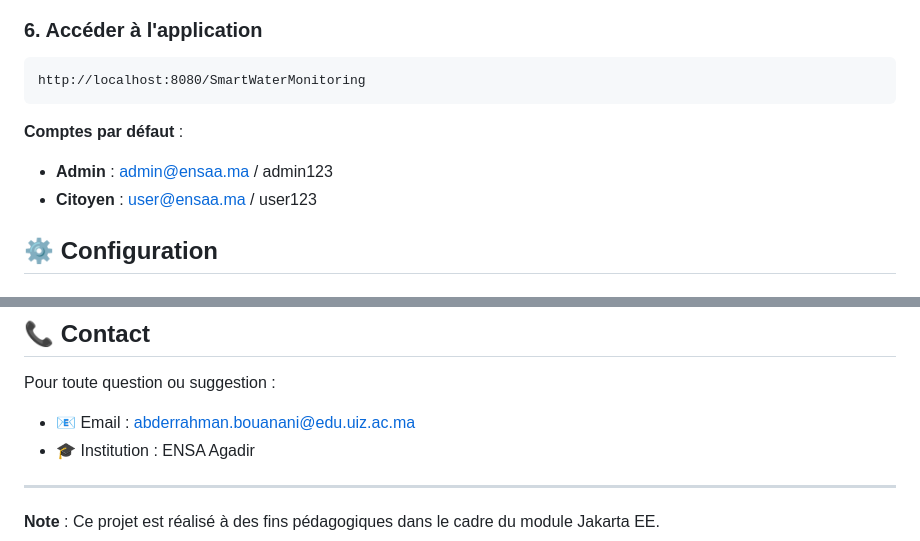
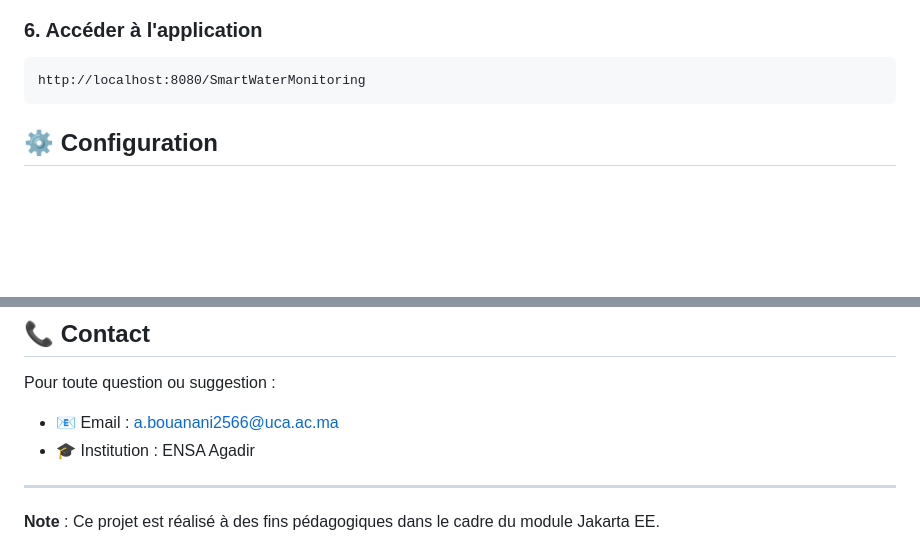
Before and after one commit to abderrahmanBouanani/JEE-Project-Smart-Water-Monitoring, a Markdown page: README.md, 2 parts joined by grey strips. Drawn GitHub-style; blank space fills up the shorter version.

````diff
--- a/README.md
+++ b/README.md
@@ -151,10 +151,6 @@ Ou déployez via votre IDE (IntelliJ IDEA, Eclipse).
 ```
 http://localhost:8080/SmartWaterMonitoring
 ```
-
-**Comptes par défaut** :
-- **Admin** : admin@ensaa.ma / admin123
-- **Citoyen** : user@ensaa.ma / user123
 
 ## ⚙️ Configuration
 
@@ -343,7 +339,7 @@ Ce projet est développé dans un cadre académique pour le module JEE à l'ENSA
 ## 📞 Contact
 
 Pour toute question ou suggestion :
-- 📧 Email : abderrahman.bouanani@edu.uiz.ac.ma
+- 📧 Email : a.bouanani2566@uca.ac.ma
 - 🎓 Institution : ENSA Agadir
 
 ---
````
